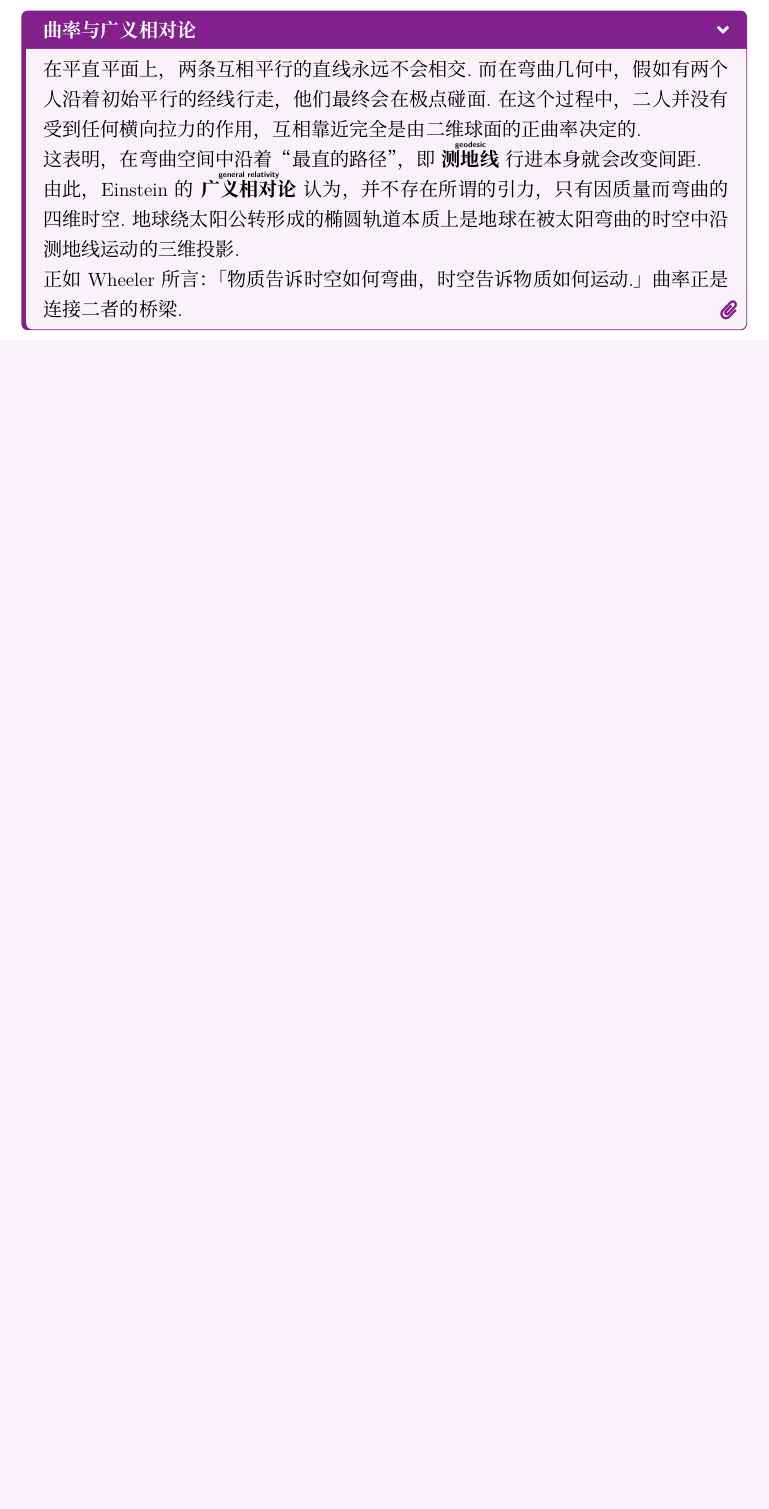
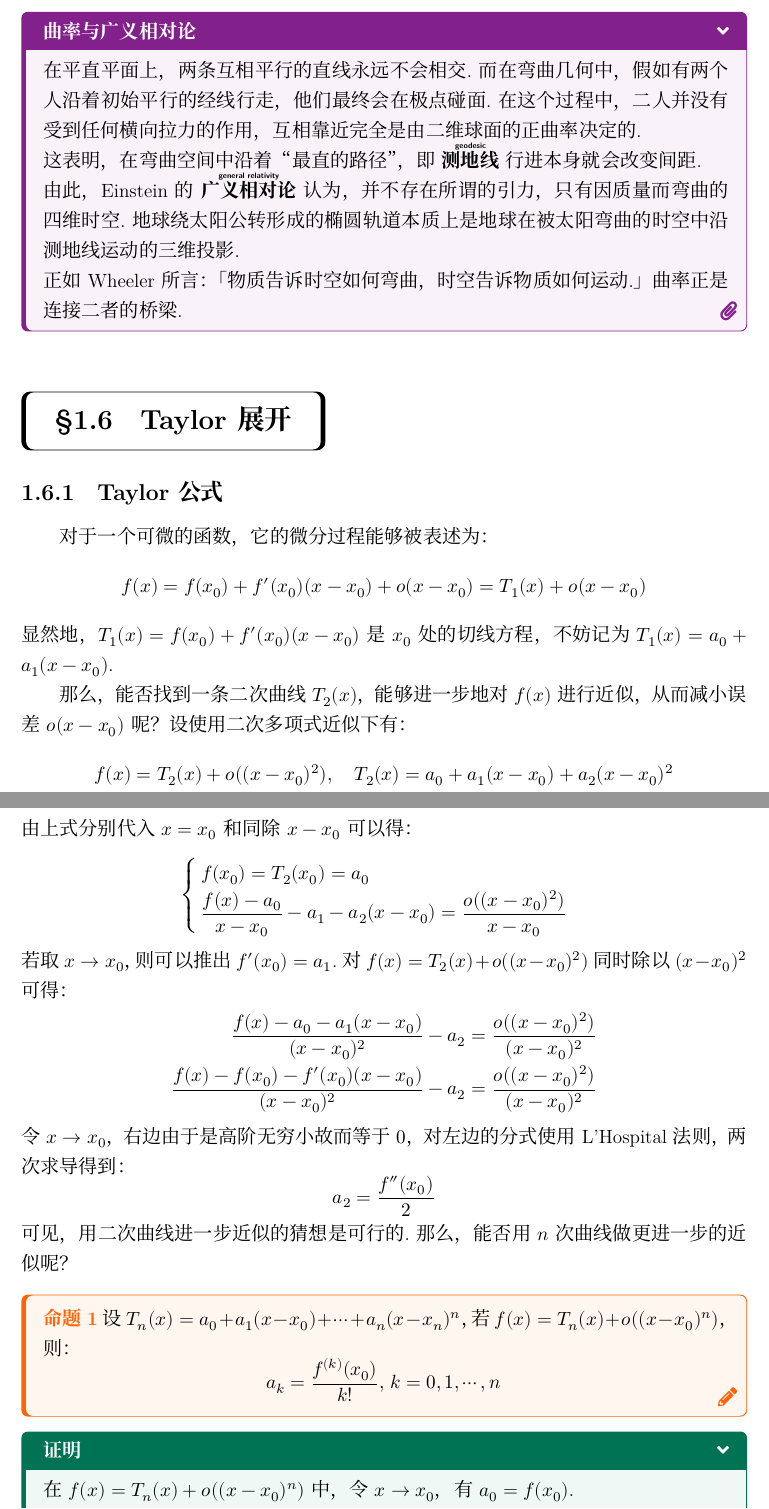
Before and after one commit to Muelsyse700/mathematical-analysis-note, a LaTeX book (main-note.tex, which reads chapter/chapter3.tex): part of page 22 of 22 before the commit and two parts of pages 22 and 23 of 24 after it, the two joined at a grey line, cut so that both start at the same text, the shorter picture padded with empty space. Compiled offline with XeLaTeX; a missing font is replaced by an installed copy or a similar font.

Commit message:
B1-P46 Taylor公式

```diff
--- a/chapter/chapter3.tex
+++ b/chapter/chapter3.tex
@@ -653,3 +655,34 @@ $\frac{\Delta \alpha}{\Delta s}$表示了这段弧的平均弯曲程度，如果
 
     正如Wheeler所言：「物质告诉时空如何弯曲，时空告诉物质如何运动.」曲率正是连接二者的桥梁.
 \end{extension}
+
+
+\section{Taylor展开}
+\subsection{Taylor公式}
+对于一个可微的函数，它的微分过程能够被表述为：
+\[f(x) = f(x_0) + f'(x_0)(x-x_0) + o(x-x_0) = T_1(x) + o(x-x_0)\]
+显然地，$T_1(x) = f(x_0) + f'(x_0)(x-x_0)$是$x_0$处的切线方程，不妨记为$T_1(x) = a_0 + a_1(x-x_0)$.
+
+那么，能否找到一条二次曲线$T_2(x)$，能够进一步地对$f(x)$进行近似，从而减小误差$o(x-x_0)$呢？设使用二次多项式近似下有：
+\[f(x) = T_2(x) + o((x-x_0)^2),\quad T_2(x) = a_0 + a_1(x-x_0) + a_2(x-x_0)^2\]
+由上式分别代入$x=x_0$和同除$x-x_0$可以得：
+\[\begin{cases}
+    f(x_0) = T_2(x_0) = a_0 \\
+    \dfrac{f(x)-a_0}{x-x_0} - a_1 - a_2(x-x_0) = \dfrac{o((x-x_0)^2)}{x-x_0}
+\end{cases}\]
+若取$x \to x_0$，则可以推出$f'(x_0) = a_1$.对$f(x) = T_2(x) + o((x-x_0)^2)$同时除以$(x-x_0)^2$可得：
+\begin{align*}
+    \frac{f(x)-a_0-a_1(x-x_0)}{(x-x_0)^2} - a_2 &= \frac{o((x-x_0)^2)}{(x-x_0)^2} \\
+    \frac{f(x)-f(x_0)-f'(x_0)(x-x_0)}{(x-x_0)^2} - a_2 &= \frac{o((x-x_0)^2)}{(x-x_0)^2}
+\end{align*}
+令$x \to x_0$，右边由于是高阶无穷小故而等于$0$，对左边的分式使用L'Hospital法则，两次求导得到：
+\[a_2 = \frac{f''(x_0)}{2}\]
+可见，用二次曲线进一步近似的猜想是可行的.那么，能否用$n$次曲线做更进一步的近似呢？
+
+\begin{proposition}
+    设$T_n(x) = a_0 + a_1(x-x_0) + \cdots + a_n(x-x_n)^n$，若$f(x) = T_n(x) + o((x-x_0)^n)$，则：
+    \[a_k = \frac{f^{(k)}(x_0)}{k!},\,k=0,1,\cdots,n\]
+\end{proposition}
+
+\begin{proof}
+    在$f(x) = T_n(x) + o((x-x_0)^n)$中，令$x \to x_0$，有$a_0 = f(x_0)$.
```
Also changed, not shown: chapter/chapter3.tex (42 more changed lines).
